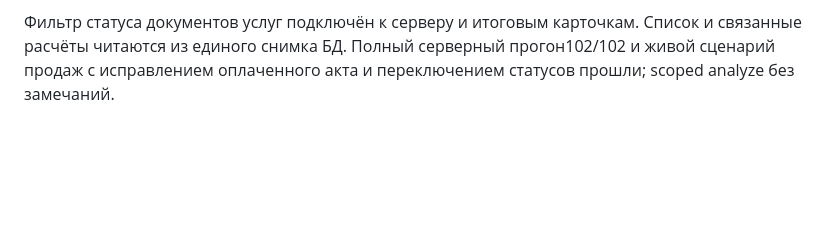
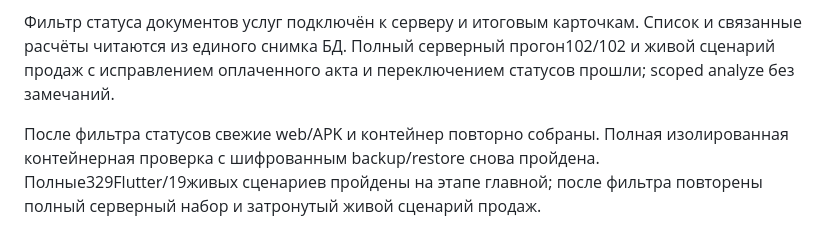
Before and after one commit to milaniumkz/M-uchet, a Markdown page: docs/CHECKPOINT.md, the part around the change. GitHub-like rendering; blank space fills up the shorter version.

Commit message:
Record verified release and restore checks for document filters

```diff
--- a/docs/CHECKPOINT.md
+++ b/docs/CHECKPOINT.md
@@ -170,3 +170,5 @@ Schema20. Начисление обычной зарплаты2026 в KZT, пр
 
 
 Фильтр статуса документов услуг подключён к серверу и итоговым карточкам. Список и связанные расчёты читаются из единого снимка БД. Полный серверный прогон102/102 и живой сценарий продаж с исправлением оплаченного акта и переключением статусов прошли; scoped analyze без замечаний.
+
+После фильтра статусов свежие web/APK и контейнер повторно собраны. Полная изолированная контейнерная проверка с шифрованным backup/restore снова пройдена. Полные329Flutter/19живых сценариев пройдены на этапе главной; после фильтра повторены полный серверный набор и затронутый живой сценарий продаж.
```
